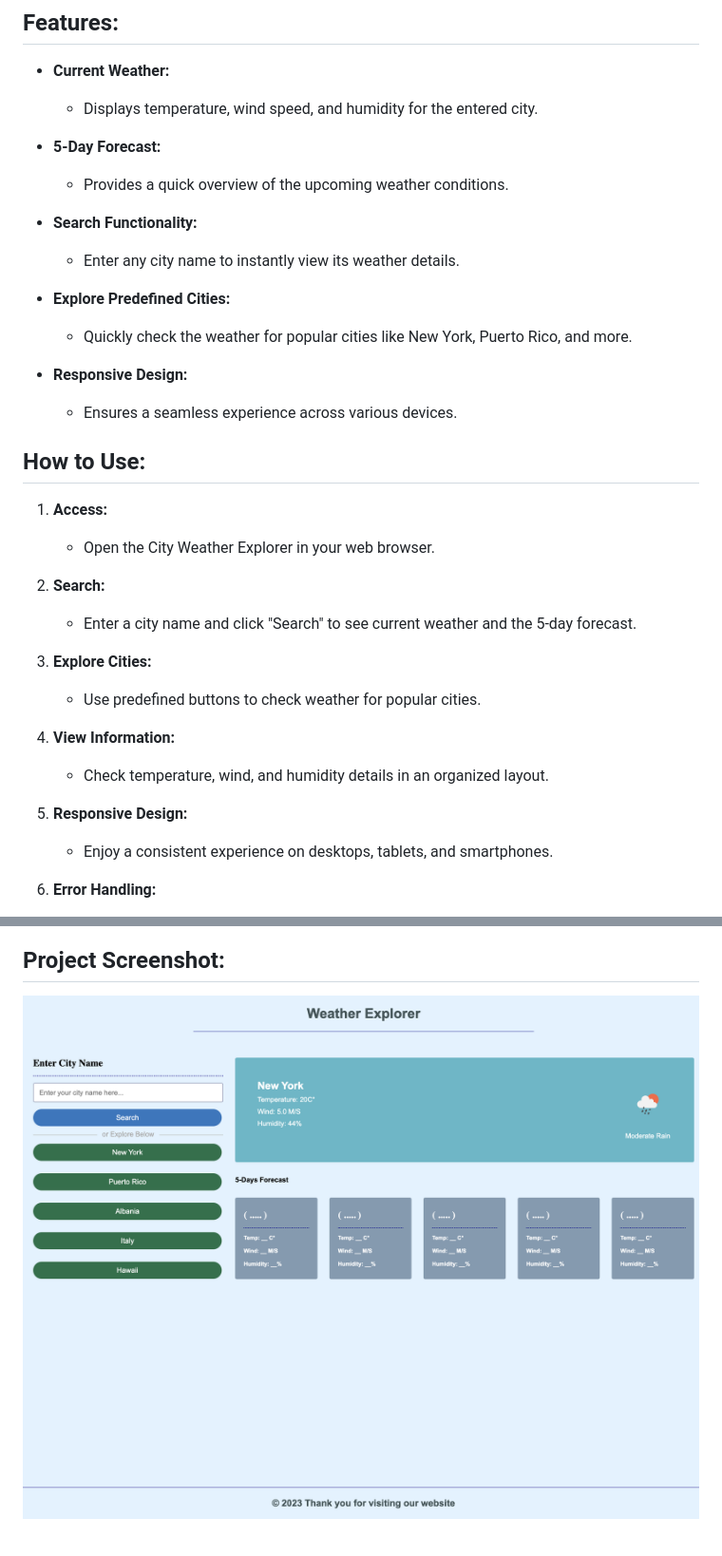
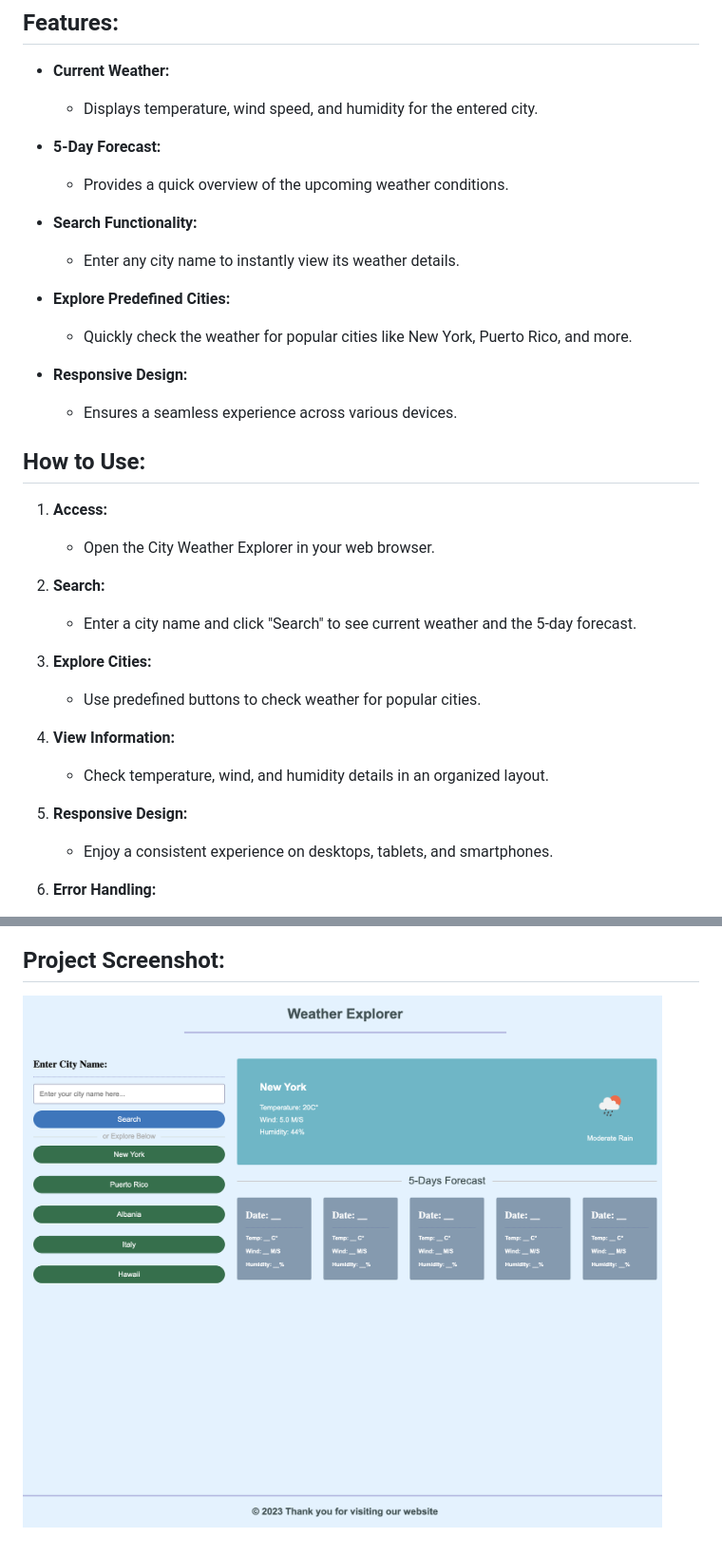
Before and after one commit to Jetniksyla/Weather_API, a Markdown page: README.md, 2 parts joined by grey strips. Shown: that part at 95% size. GitHub-like rendering; pictures changed too: assets/ Weather Explorer.html.png (deleted), assets/Weather_API.html.png (added).

```diff
--- a/README.md
+++ b/README.md
@@ -8,14 +8,16 @@ The City Weather Explorer is a user-friendly web application for checking real-t
 
 - **Current Weather:**
   - Displays temperature, wind speed, and humidity for the entered city.
+- **5-Day Forecast:**
 
-- **5-Day Forecast:**
   - Provides a quick overview of the upcoming weather conditions.
 
 - **Search Functionality:**
+
   - Enter any city name to instantly view its weather details.
 
 - **Explore Predefined Cities:**
+
   - Quickly check the weather for popular cities like New York, Puerto Rico, and more.
 
 - **Responsive Design:**
@@ -24,18 +26,23 @@ The City Weather Explorer is a user-friendly web application for checking real-t
 ## How to Use:
 
 1. **Access:**
+
    - Open the City Weather Explorer in your web browser.
 
 2. **Search:**
+
    - Enter a city name and click "Search" to see current weather and the 5-day forecast.
 
 3. **Explore Cities:**
+
    - Use predefined buttons to check weather for popular cities.
 
 4. **View Information:**
+
    - Check temperature, wind, and humidity details in an organized layout.
 
 5. **Responsive Design:**
+
    - Enjoy a consistent experience on desktops, tablets, and smartphones.
 
 6. **Error Handling:**
@@ -45,4 +54,4 @@ Stay informed about the weather with the simple and effective City Weather Explo
 
 ## Project Screenshot:
 
-![Alt text](<assets/ Weather Explorer.html.png>)
+![Alt text](assets/Weather_API.html.png)
```
Also changed, not shown: other parts of README.md (+3 -1 lines), 1 other file.
